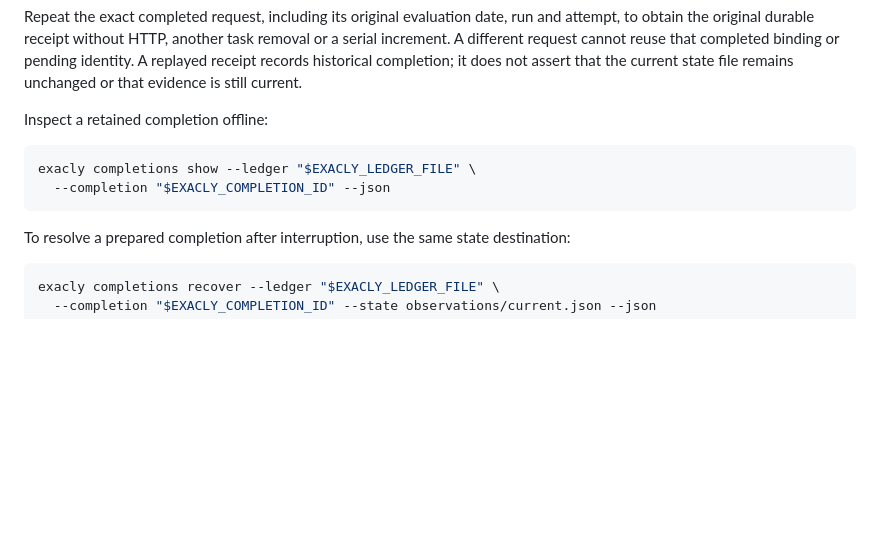
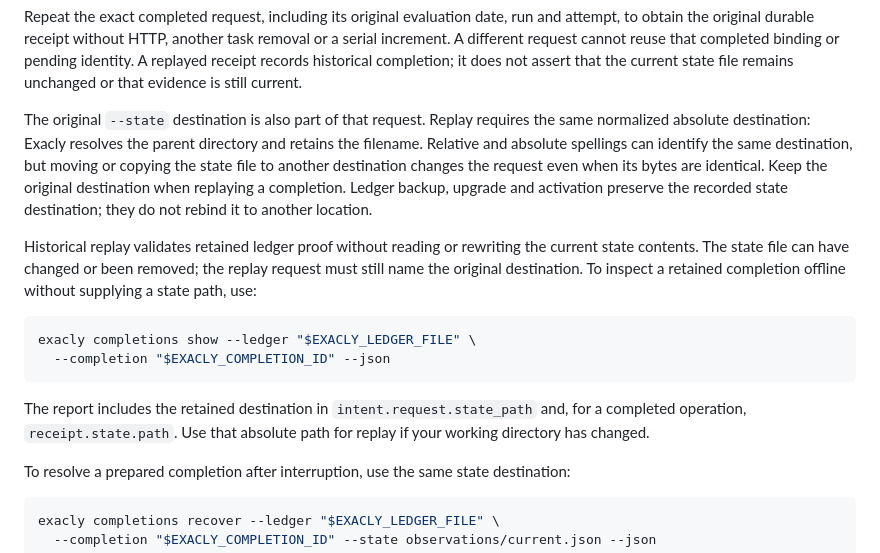
Before and after one commit to whiteredhouse/exacly, a Markdown page: python/README.md, the part around the change. Drawn GitHub-style; blank space fills up the shorter version.

Commit message:
Document original state destination for completion replay

````diff
--- a/python/README.md
+++ b/python/README.md
@@ -959,12 +959,27 @@ The text and JSON reports describe the same result. `completed` exits 0; `pendin
 
 Repeat the exact completed request, including its original evaluation date, run and attempt, to obtain the original durable receipt without HTTP, another task removal or a serial increment. A different request cannot reuse that completed binding or pending identity. A replayed receipt records historical completion; it does not assert that the current state file remains unchanged or that evidence is still current.
 
-Inspect a retained completion offline:
+The original `--state` destination is also part of that request. Replay requires
+the same normalized absolute destination: Exacly resolves the parent directory
+and retains the filename. Relative and absolute spellings can identify the same
+destination, but moving or copying the state file to another destination changes
+the request even when its bytes are identical. Keep the original destination
+when replaying a completion. Ledger backup, upgrade and activation preserve the
+recorded state destination; they do not rebind it to another location.
+
+Historical replay validates retained ledger proof without reading or rewriting
+the current state contents. The state file can have changed or been removed;
+the replay request must still name the original destination. To inspect a
+retained completion offline without supplying a state path, use:
 
 ```sh
 exacly completions show --ledger "$EXACLY_LEDGER_FILE" \
   --completion "$EXACLY_COMPLETION_ID" --json
 ```
+
+The report includes the retained destination in `intent.request.state_path`
+and, for a completed operation, `receipt.state.path`. Use that absolute path
+for replay if your working directory has changed.
 
 To resolve a prepared completion after interruption, use the same state destination:
 
````
Also changed, not shown: CHANGELOG.md (+17 -0 lines), docs/ledger-history-scaling.md (+8 -0 lines).
